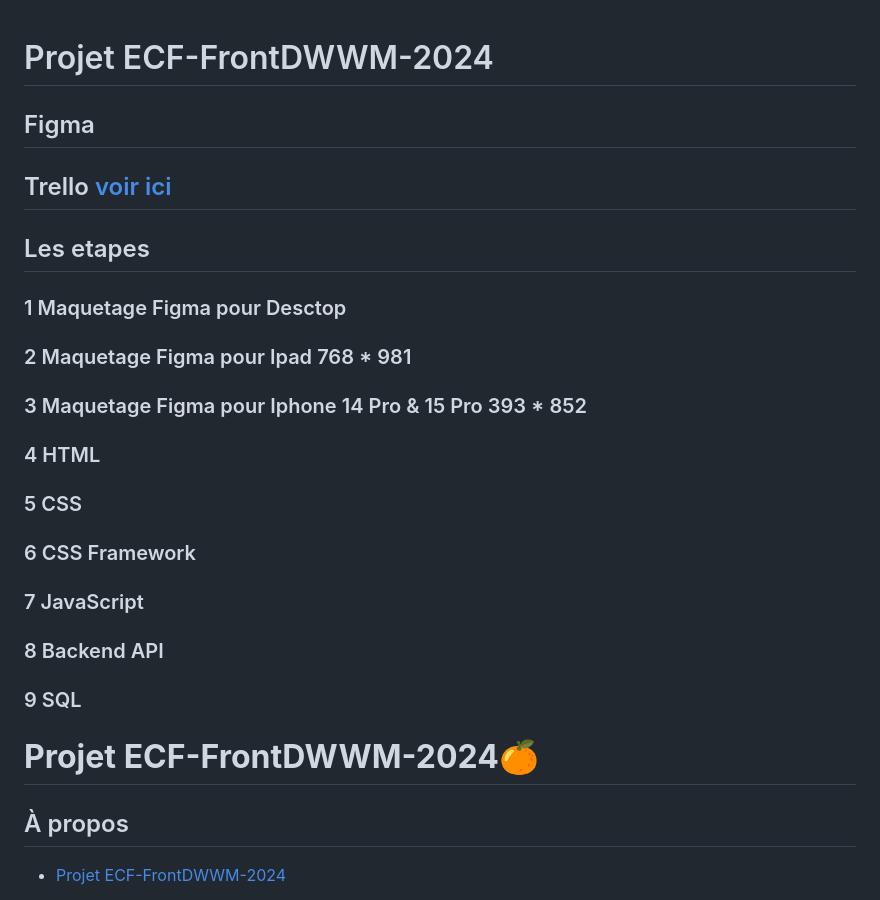
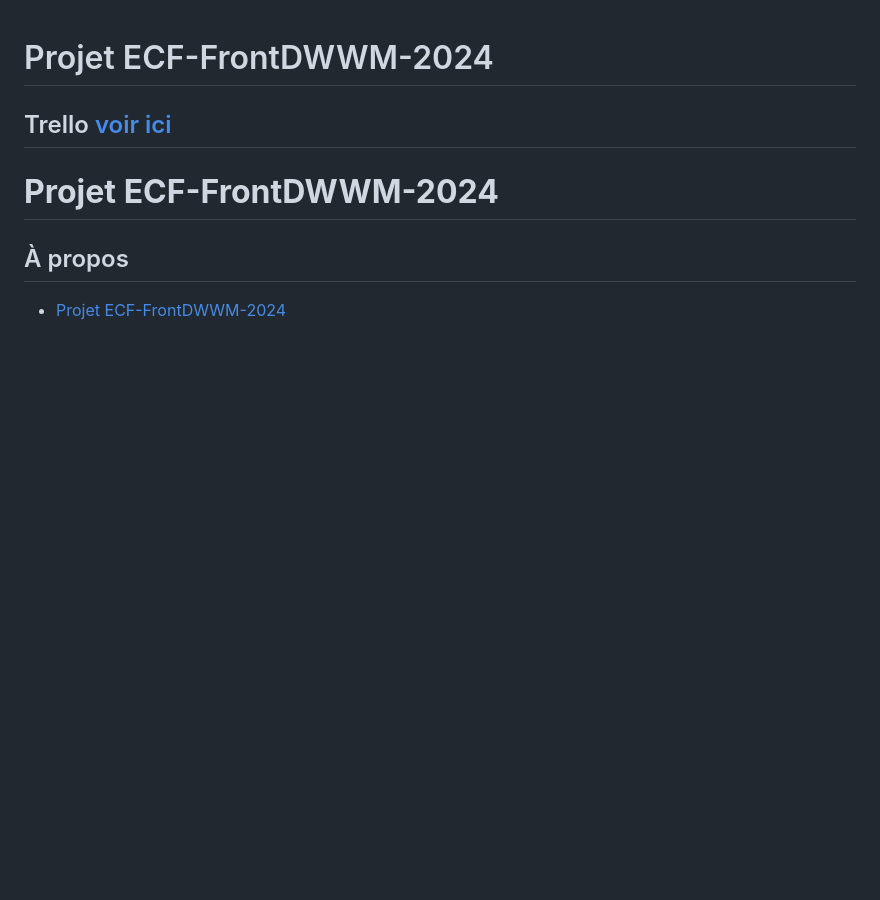
Before and after one commit to AlexNesvit/ECF-FrontDWWM-2024, a Markdown page: README.md, the part around the change. Drawn GitHub-style; blank space fills up the shorter version.

```diff
--- a/README.md
+++ b/README.md
@@ -1,30 +1,10 @@
 # Projet ECF-FrontDWWM-2024
 
-## Figma
 
 ## Trello [voir ici](https://trello.com/b/Y8B1iAkv/conduite-de-projet)
 
-## Les etapes
 
-### 1 Maquetage Figma pour Desctop
-
-### 2 Maquetage Figma pour Ipad 768 * 981
-
-### 3 Maquetage Figma pour Iphone 14 Pro & 15 Pro 393 * 852
-
-### 4 HTML
-
-### 5 CSS
-
-### 6 CSS Framework
-
-### 7 JavaScript
-
-### 8 Backend API
-
-### 9 SQL
-
-# **Projet ECF-FrontDWWM-2024**🍊
+# **Projet ECF-FrontDWWM-2024**
 
 ## À propos
 
```
